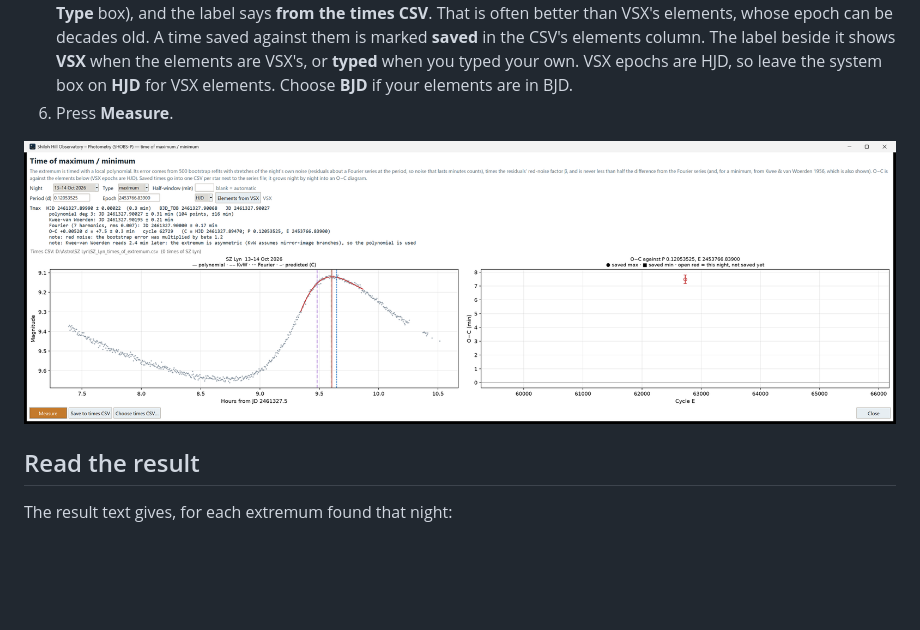
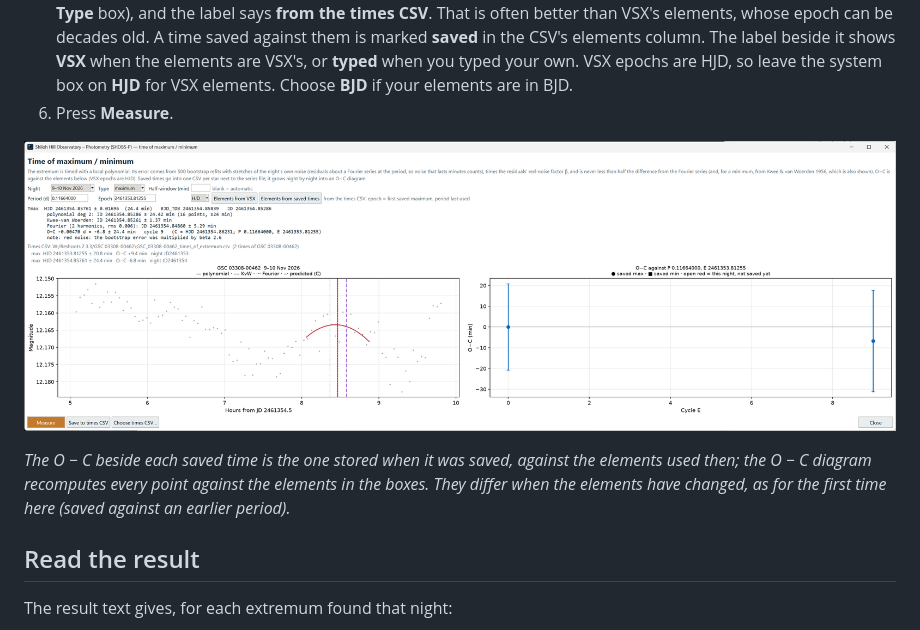
Before and after one commit to SHOBS-S/SHOBS-P, a Markdown page: docs/manual/14-time-a-maximum-or-minimum.md, the part around the change. Drawn GitHub-style; pictures changed too: docs/manual/img/14-extremum.png; blank space fills up the shorter version.

```diff
--- a/docs/manual/14-time-a-maximum-or-minimum.md
+++ b/docs/manual/14-time-a-maximum-or-minimum.md
@@ -23,7 +23,11 @@ SHOBS-P times an extremum from one night of your series and keeps the results in
    be decades old. A time saved against them is marked **saved** in the CSV's elements column. The label beside it shows **VSX** when the elements are VSX's, or **typed** when you typed your own. VSX epochs are HJD, so leave the system box on **HJD** for VSX elements. Choose **BJD** if your elements are in BJD.
 6. Press **Measure**.
 
-![The Time of maximum / minimum window with a measured minimum and an O − C diagram](img/14-extremum.png)
+![The Time of maximum / minimum window for GSC 03308-00462: the elements filled by Elements from saved times, a measured maximum, the two saved times listed under the result, and the O − C diagram](img/14-extremum.png)
+
+*The O − C beside each saved time is the one stored when it was saved, against the elements used then; the O − C
+diagram recomputes every point against the elements in the boxes. They differ when the elements have changed, as for the
+first time here (saved against an earlier period).*
 
 ## Read the result
 
```
Also changed, not shown: docs/manual/_reshoots_233.md (+2 -2 lines), docs/manual/img/26-credits-page.png.
